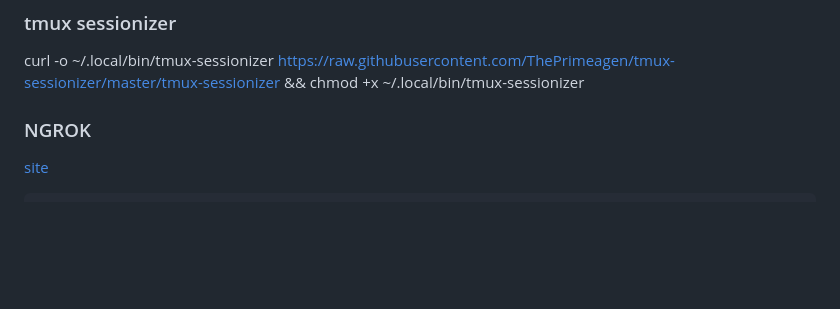
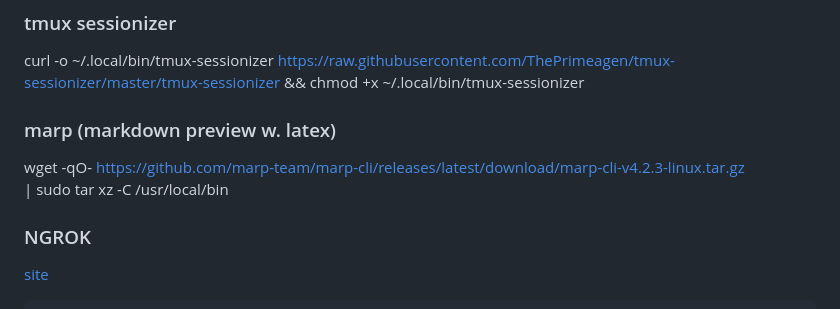
Before and after one commit to alexpetro47/linux_dotfiles, a Markdown page: new-machine-setup/installs.md, the part around the change. Rendered like a GitHub page; blank space fills up the shorter version.

Commit message:
standard commit message

```diff
--- a/new-machine-setup/installs.md
+++ b/new-machine-setup/installs.md
@@ -287,6 +287,10 @@ set theme to "sketch"
 ### tmux sessionizer
 curl -o ~/.local/bin/tmux-sessionizer https://raw.githubusercontent.com/ThePrimeagen/tmux-sessionizer/master/tmux-sessionizer && chmod +x ~/.local/bin/tmux-sessionizer
 
+### marp (markdown preview w. latex)
+wget -qO- https://github.com/marp-team/marp-cli/releases/latest/download/marp-cli-v4.2.3-linux.tar.gz \
+  | sudo tar xz -C /usr/local/bin
+
 
 ### NGROK
 [site](https://dashboard.ngrok.com/get-started/setup/linux)
```
